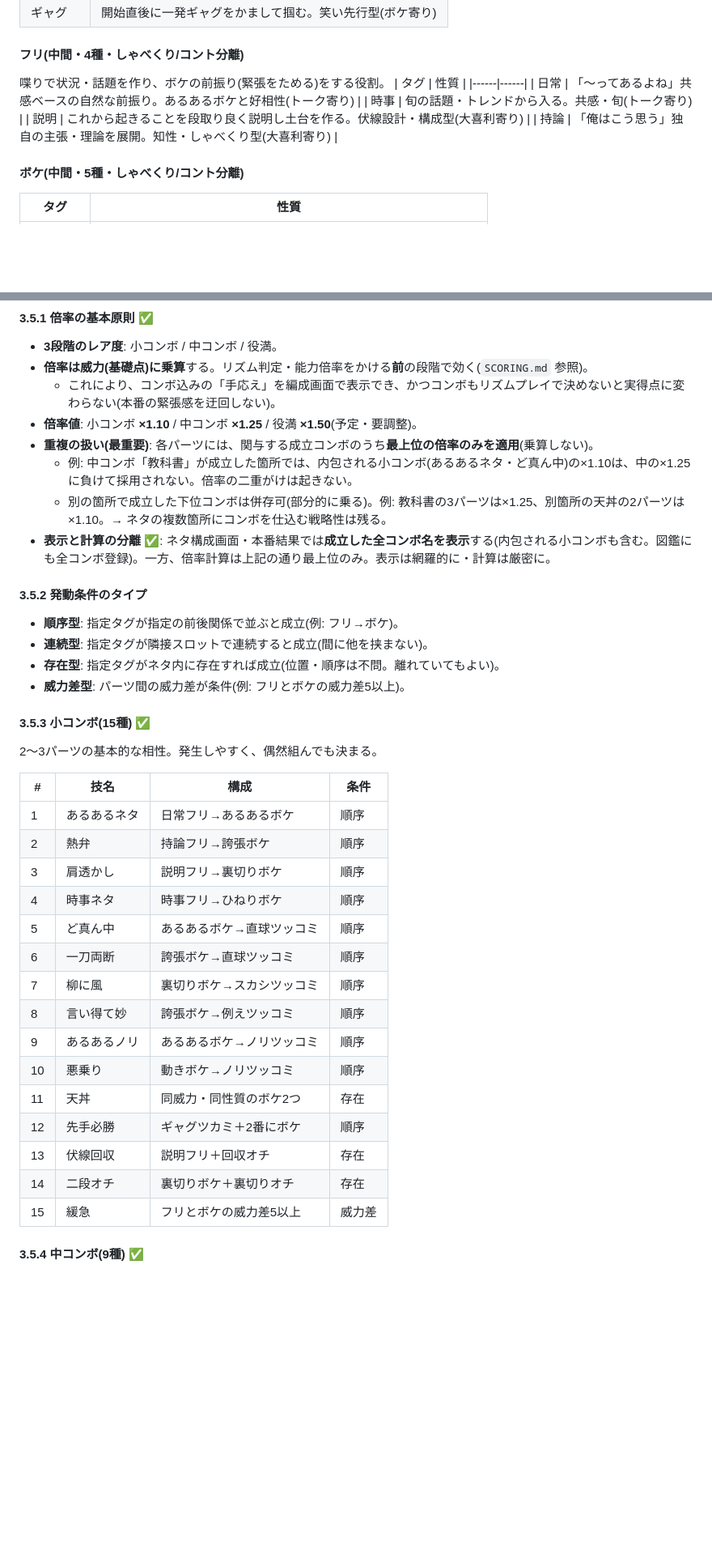
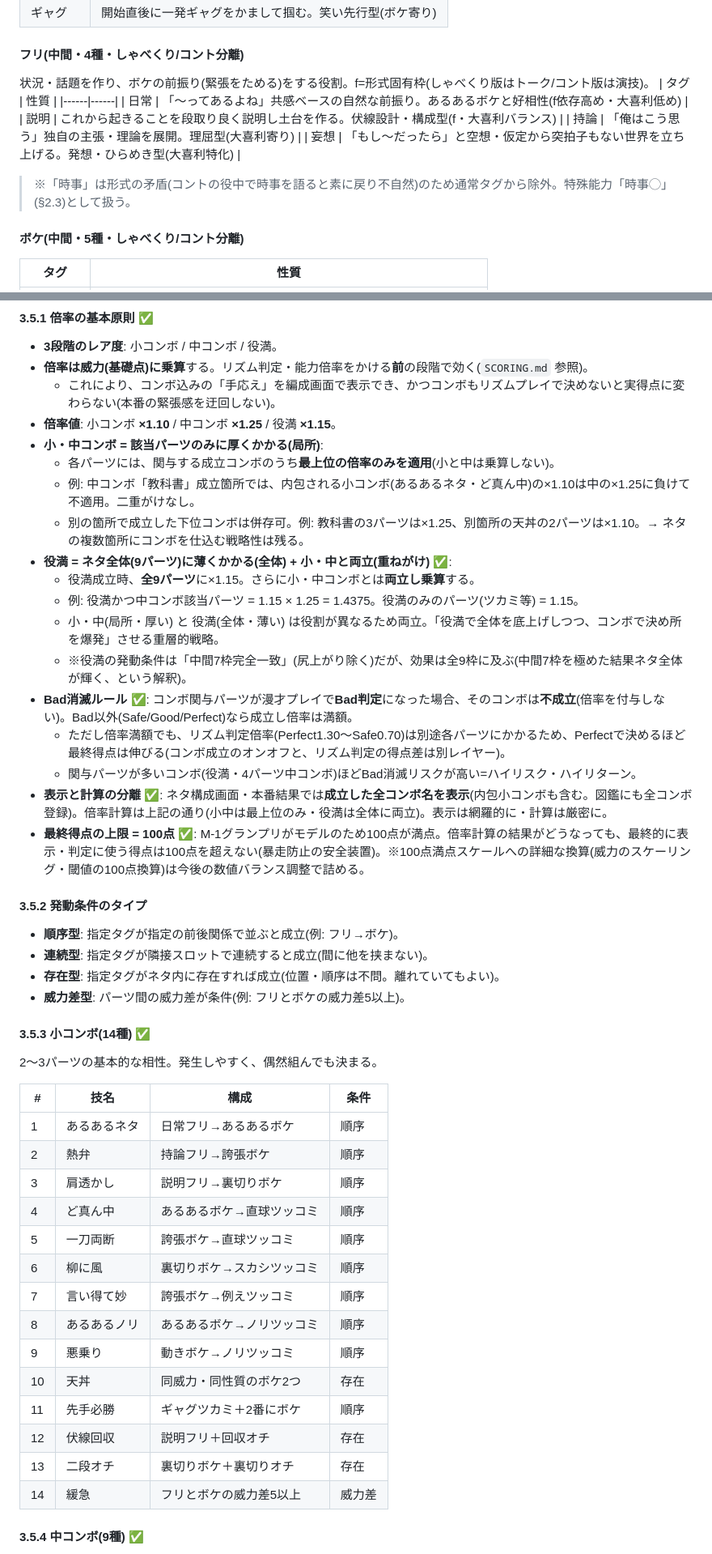
Before and after one commit to koiyos-ai/powful-manzai, a Markdown page: 03_NETA.md, 2 parts joined by grey strips. Shown at 81% size. Rendered like a GitHub page; blank space fills up the shorter version.

```diff
--- a/03_NETA.md
+++ b/03_NETA.md
@@ -93,13 +94,15 @@
 | ギャグ | 開始直後に一発ギャグをかまして掴む。笑い先行型(ボケ寄り) |
 
 #### フリ(中間・4種・しゃべくり/コント分離)
-喋りで状況・話題を作り、ボケの前振り(緊張をためる)をする役割。
+状況・話題を作り、ボケの前振り(緊張をためる)をする役割。f=形式固有枠(しゃべくり版はトーク/コント版は演技)。
 | タグ | 性質 |
 |------|------|
-| 日常 | 「〜ってあるよね」共感ベースの自然な前振り。あるあるボケと好相性(トーク寄り) |
-| 時事 | 旬の話題・トレンドから入る。共感・旬(トーク寄り) |
-| 説明 | これから起きることを段取り良く説明し土台を作る。伏線設計・構成型(大喜利寄り) |
-| 持論 | 「俺はこう思う」独自の主張・理論を展開。知性・しゃべくり型(大喜利寄り) |
+| 日常 | 「〜ってあるよね」共感ベースの自然な前振り。あるあるボケと好相性(f依存高め・大喜利低め) |
+| 説明 | これから起きることを段取り良く説明し土台を作る。伏線設計・構成型(f・大喜利バランス) |
+| 持論 | 「俺はこう思う」独自の主張・理論を展開。理屈型(大喜利寄り) |
+| 妄想 | 「もし〜だったら」と空想・仮定から突拍子もない世界を立ち上げる。発想・ひらめき型(大喜利特化) |
+
+> ※「時事」は形式の矛盾(コントの役中で時事を語ると素に戻り不自然)のため通常タグから除外。特殊能力「時事◯」(§2.3)として扱う。
 
 #### ボケ(中間・5種・しゃべくり/コント分離)
 | タグ | 性質 |
@@ -137,11 +140,21 @@
 - **3段階のレア度**: 小コンボ / 中コンボ / 役満。
 - **倍率は威力(基礎点)に乗算**する。リズム判定・能力倍率をかける**前**の段階で効く(`SCORING.md` 参照)。
   - これにより、コンボ込みの「手応え」を編成画面で表示でき、かつコンボもリズムプレイで決めないと実得点に変わらない(本番の緊張感を迂回しない)。
-- **倍率値**: 小コンボ **×1.10** / 中コンボ **×1.25** / 役満 **×1.50**(予定・要調整)。
-- **重複の扱い(最重要)**: 各パーツには、関与する成立コンボのうち**最上位の倍率のみを適用**(乗算しない)。
-  - 例: 中コンボ「教科書」が成立した箇所では、内包される小コンボ(あるあるネタ・ど真ん中)の×1.10は、中の×1.25に負けて採用されない。倍率の二重がけは起きない。
-  - 別の箇所で成立した下位コンボは併存可(部分的に乗る)。例: 教科書の3パーツは×1.25、別箇所の天丼の2パーツは×1.10。→ ネタの複数箇所にコンボを仕込む戦略性は残る。
-- **表示と計算の分離** ✅: ネタ構成画面・本番結果では**成立した全コンボ名を表示**する(内包される小コンボも含む。図鑑にも全コンボ登録)。一方、倍率計算は上記の通り最上位のみ。表示は網羅的に・計算は厳密に。
+- **倍率値**: 小コンボ **×1.10** / 中コンボ **×1.25** / 役満 **×1.15**。
+- **小・中コンボ = 該当パーツのみに厚くかかる(局所)**:
+  - 各パーツには、関与する成立コンボのうち**最上位の倍率のみを適用**(小と中は乗算しない)。
+  - 例: 中コンボ「教科書」成立箇所では、内包される小コンボ(あるあるネタ・ど真ん中)の×1.10は中の×1.25に負けて不適用。二重がけなし。
+  - 別の箇所で成立した下位コンボは併存可。例: 教科書の3パーツは×1.25、別箇所の天丼の2パーツは×1.10。→ ネタの複数箇所にコンボを仕込む戦略性は残る。
+- **役満 = ネタ全体(9パーツ)に薄くかかる(全体) + 小・中と両立(重ねがけ)** ✅:
+  - 役満成立時、**全9パーツ**に×1.15。さらに小・中コンボとは**両立し乗算**する。
+  - 例: 役満かつ中コンボ該当パーツ = 1.15 × 1.25 = 1.4375。役満のみのパーツ(ツカミ等) = 1.15。
+  - 小・中(局所・厚い) と 役満(全体・薄い) は役割が異なるため両立。「役満で全体を底上げしつつ、コンボで決め所を爆発」させる重層的戦略。
+  - ※役満の発動条件は「中間7枠完全一致」(尻上がり除く)だが、効果は全9枠に及ぶ(中間7枠を極めた結果ネタ全体が輝く、という解釈)。
+- **Bad消滅ルール** ✅: コンボ関与パーツが漫才プレイで**Bad判定**になった場合、そのコンボは**不成立**(倍率を付与しない)。Bad以外(Safe/Good/Perfect)なら成立し倍率は満額。
+  - ただし倍率満額でも、リズム判定倍率(Perfect1.30〜Safe0.70)は別途各パーツにかかるため、Perfectで決めるほど最終得点は伸びる(コンボ成立のオンオフと、リズム判定の得点差は別レイヤー)。
+  - 関与パーツが多いコンボ(役満・4パーツ中コンボ)ほどBad消滅リスクが高い=ハイリスク・ハイリターン。
+- **表示と計算の分離** ✅: ネタ構成画面・本番結果では**成立した全コンボ名を表示**(内包小コンボも含む。図鑑にも全コンボ登録)。倍率計算は上記の通り(小中は最上位のみ・役満は全体に両立)。表示は網羅的に・計算は厳密に。
+- **最終得点の上限 = 100点** ✅: M-1グランプリがモデルのため100点が満点。倍率計算の結果がどうなっても、最終的に表示・判定に使う得点は100点を超えない(暴走防止の安全装置)。※100点満点スケールへの詳細な換算(威力のスケーリング・閾値の100点換算)は今後の数値バランス調整で詰める。
 
 #### 3.5.2 発動条件のタイプ
 - **順序型**: 指定タグが指定の前後関係で並ぶと成立(例: フリ→ボケ)。
@@ -149,7 +162,7 @@
 - **存在型**: 指定タグがネタ内に存在すれば成立(位置・順序は不問。離れていてもよい)。
 - **威力差型**: パーツ間の威力差が条件(例: フリとボケの威力差5以上)。
 
-#### 3.5.3 小コンボ(15種) ✅
+#### 3.5.3 小コンボ(14種) ✅
 2〜3パーツの基本的な相性。発生しやすく、偶然組んでも決まる。
 
 | # | 技名 | 構成 | 条件 |
@@ -157,18 +170,17 @@
 | 1 | あるあるネタ | 日常フリ→あるあるボケ | 順序 |
 | 2 | 熱弁 | 持論フリ→誇張ボケ | 順序 |
 | 3 | 肩透かし | 説明フリ→裏切りボケ | 順序 |
-| 4 | 時事ネタ | 時事フリ→ひねりボケ | 順序 |
-| 5 | ど真ん中 | あるあるボケ→直球ツッコミ | 順序 |
-| 6 | 一刀両断 | 誇張ボケ→直球ツッコミ | 順序 |
-| 7 | 柳に風 | 裏切りボケ→スカシツッコミ | 順序 |
-| 8 | 言い得て妙 | 誇張ボケ→例えツッコミ | 順序 |
-| 9 | あるあるノリ | あるあるボケ→ノリツッコミ | 順序 |
-| 10 | 悪乗り | 動きボケ→ノリツッコミ | 順序 |
-| 11 | 天丼 | 同威力・同性質のボケ2つ | 存在 |
-| 12 | 先手必勝 | ギャグツカミ＋2番にボケ | 順序 |
-| 13 | 伏線回収 | 説明フリ＋回収オチ | 存在 |
-| 14 | 二段オチ | 裏切りボケ＋裏切りオチ | 存在 |
-| 15 | 緩急 | フリとボケの威力差5以上 | 威力差 |
+| 4 | ど真ん中 | あるあるボケ→直球ツッコミ | 順序 |
+| 5 | 一刀両断 | 誇張ボケ→直球ツッコミ | 順序 |
+| 6 | 柳に風 | 裏切りボケ→スカシツッコミ | 順序 |
+| 7 | 言い得て妙 | 誇張ボケ→例えツッコミ | 順序 |
+| 8 | あるあるノリ | あるあるボケ→ノリツッコミ | 順序 |
+| 9 | 悪乗り | 動きボケ→ノリツッコミ | 順序 |
+| 10 | 天丼 | 同威力・同性質のボケ2つ | 存在 |
+| 11 | 先手必勝 | ギャグツカミ＋2番にボケ | 順序 |
+| 12 | 伏線回収 | 説明フリ＋回収オチ | 存在 |
+| 13 | 二段オチ | 裏切りボケ＋裏切りオチ | 存在 |
+| 14 | 緩急 | フリとボケの威力差5以上 | 威力差 |
 
 #### 3.5.4 中コンボ(9種) ✅
 3パーツ以上の連携や高度な構成。狙って組む型(偶然見つけたら難しいくらい)。内包する小コンボは「表示はするが倍率は中のみ適用」。
```
Also changed, not shown: other parts of 03_NETA.md (+21 -4 lines).
